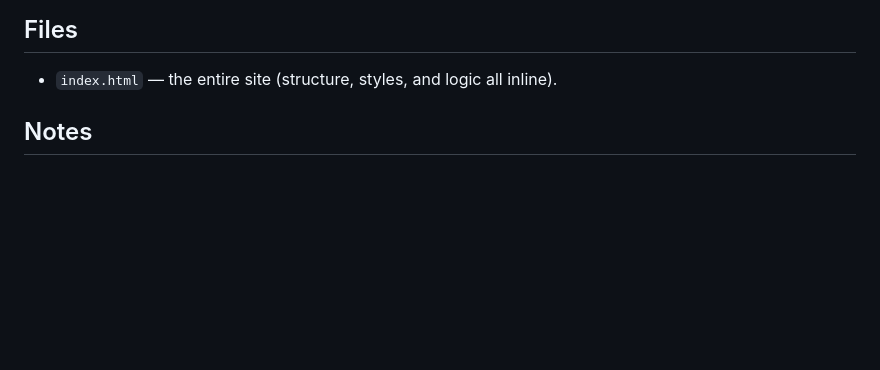
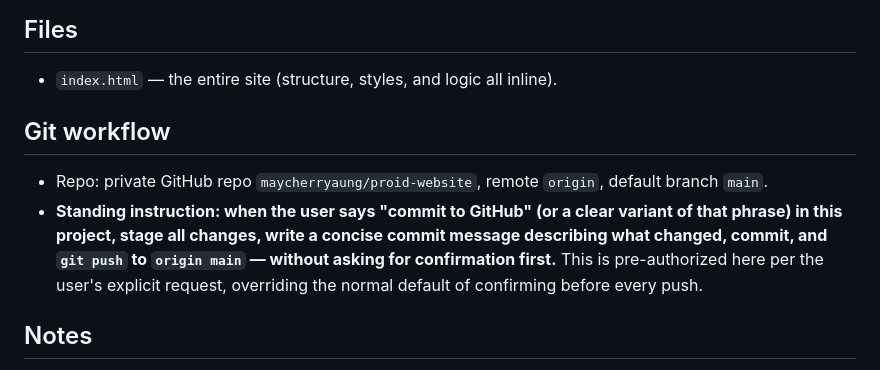
Before and after one commit to maycherryaung/proid-website, a Markdown page: CLAUDE.md, the part around the change. GitHub-like rendering; blank space fills up the shorter version.

Commit message:
Document git workflow and standing commit-to-GitHub trigger in CLAUDE.md

```diff
--- a/CLAUDE.md
+++ b/CLAUDE.md
@@ -23,6 +23,16 @@ None — open `index.html` directly in a browser. No build/test tooling.
 
 ## Files
 - `index.html` — the entire site (structure, styles, and logic all inline).
+
+## Git workflow
+- Repo: private GitHub repo `maycherryaung/proid-website`, remote `origin`,
+  default branch `main`.
+- **Standing instruction: when the user says "commit to GitHub" (or a clear
+  variant of that phrase) in this project, stage all changes, write a
+  concise commit message describing what changed, commit, and `git push` to
+  `origin main` — without asking for confirmation first.** This is
+  pre-authorized here per the user's explicit request, overriding the
+  normal default of confirming before every push.
 
 ## Notes
 - Look: `#0A0A0A` background, `#FFFFFF`/`#8E8E93` text, single `#FF3B30` accent,
```
